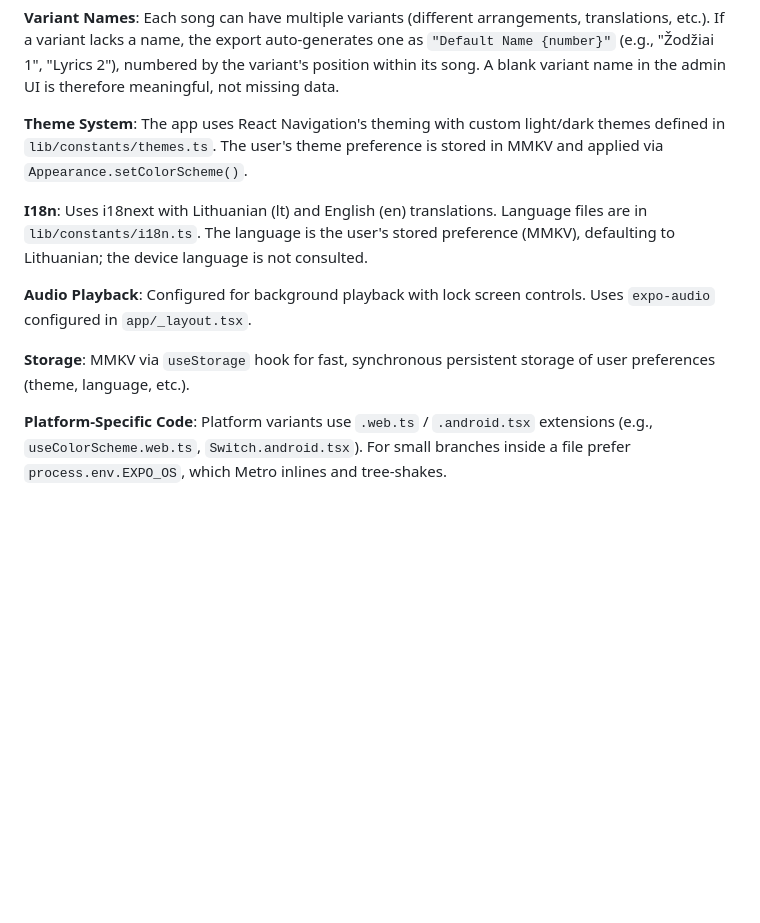
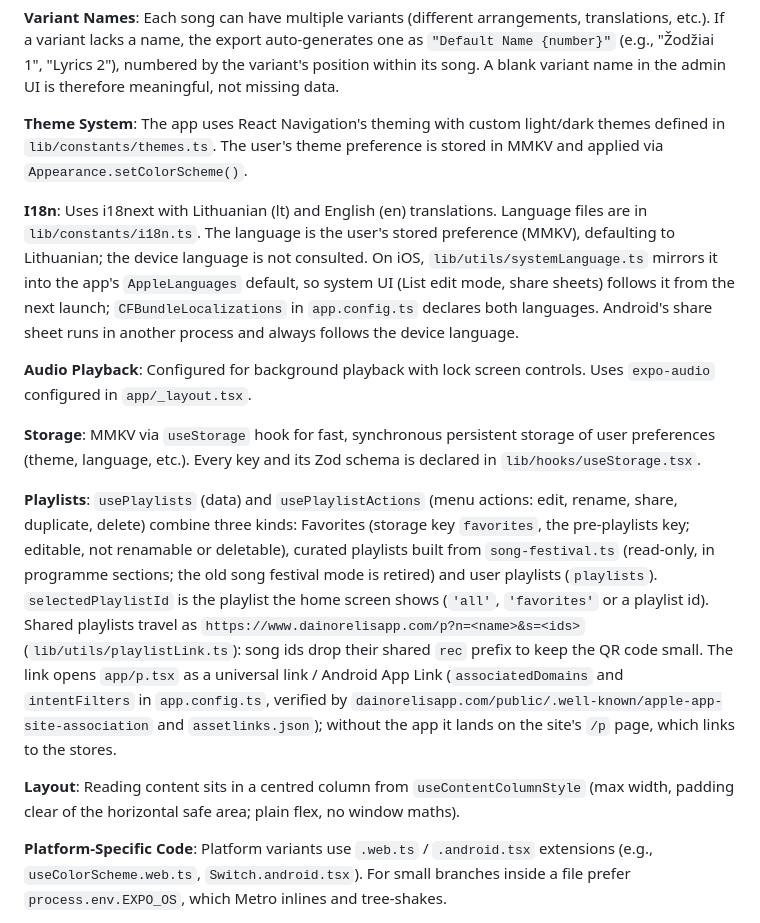
Before and after one commit to decepulis/dainorelis, a Markdown page: AGENTS.md, the part around one of its changes. Rendered like a GitHub page; blank space fills up the shorter version.

```diff
--- a/AGENTS.md
+++ b/AGENTS.md
@@ -171,11 +184,15 @@ pnpm generate-metadata:test     # Test on first 5 songs only
 
 **Theme System**: The app uses React Navigation's theming with custom light/dark themes defined in `lib/constants/themes.ts`. The user's theme preference is stored in MMKV and applied via `Appearance.setColorScheme()`.
 
-**I18n**: Uses i18next with Lithuanian (lt) and English (en) translations. Language files are in `lib/constants/i18n.ts`. The language is the user's stored preference (MMKV), defaulting to Lithuanian; the device language is not consulted.
+**I18n**: Uses i18next with Lithuanian (lt) and English (en) translations. Language files are in `lib/constants/i18n.ts`. The language is the user's stored preference (MMKV), defaulting to Lithuanian; the device language is not consulted. On iOS, `lib/utils/systemLanguage.ts` mirrors it into the app's `AppleLanguages` default, so system UI (List edit mode, share sheets) follows it from the next launch; `CFBundleLocalizations` in `app.config.ts` declares both languages. Android's share sheet runs in another process and always follows the device language.
 
 **Audio Playback**: Configured for background playback with lock screen controls. Uses `expo-audio` configured in `app/_layout.tsx`.
 
-**Storage**: MMKV via `useStorage` hook for fast, synchronous persistent storage of user preferences (theme, language, etc.).
+**Storage**: MMKV via `useStorage` hook for fast, synchronous persistent storage of user preferences (theme, language, etc.). Every key and its Zod schema is declared in `lib/hooks/useStorage.tsx`.
+
+**Playlists**: `usePlaylists` (data) and `usePlaylistActions` (menu actions: edit, rename, share, duplicate, delete) combine three kinds: Favorites (storage key `favorites`, the pre-playlists key; editable, not renamable or deletable), curated playlists built from `song-festival.ts` (read-only, in programme sections; the old song festival mode is retired) and user playlists (`playlists`). `selectedPlaylistId` is the playlist the home screen shows (`'all'`, `'favorites'` or a playlist id). Shared playlists travel as `https://www.dainorelisapp.com/p?n=<name>&s=<ids>` (`lib/utils/playlistLink.ts`): song ids drop their shared `rec` prefix to keep the QR code small. The link opens `app/p.tsx` as a universal link / Android App Link (`associatedDomains` and `intentFilters` in `app.config.ts`, verified by `dainorelisapp.com/public/.well-known/apple-app-site-association` and `assetlinks.json`); without the app it lands on the site's `/p` page, which links to the stores.
+
+**Layout**: Reading content sits in a centred column from `useContentColumnStyle` (max width, padding clear of the horizontal safe area; plain flex, no window maths).
 
 **Platform-Specific Code**: Platform variants use `.web.ts` / `.android.tsx` extensions (e.g., `useColorScheme.web.ts`, `Switch.android.tsx`). For small branches inside a file prefer `process.env.EXPO_OS`, which Metro inlines and tree-shakes.
 
```
Also changed, not shown: other parts of AGENTS.md (+18 -5 lines).
